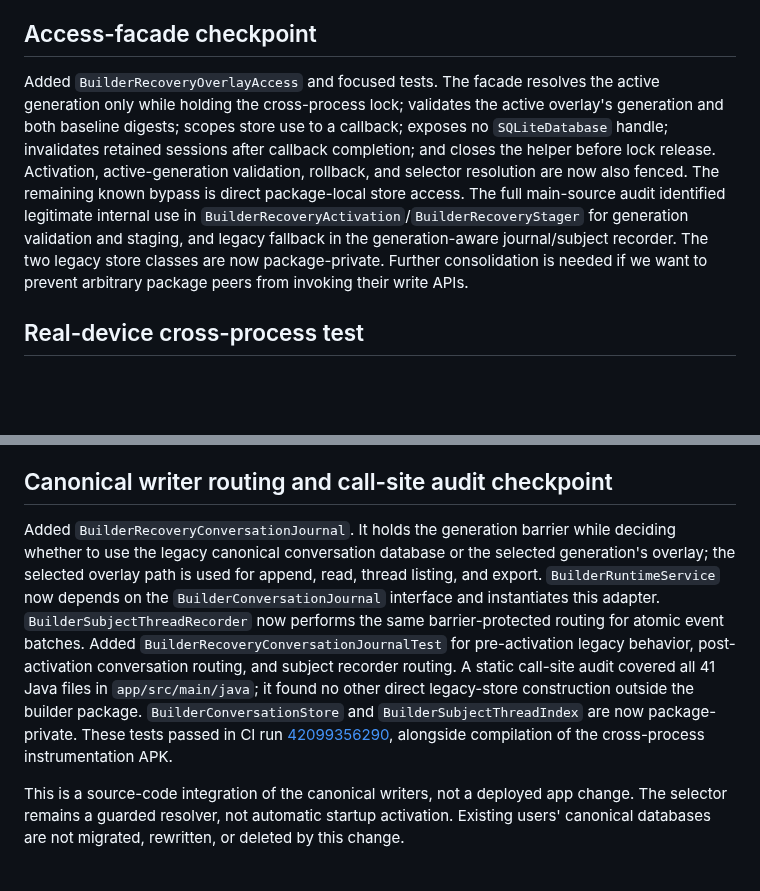
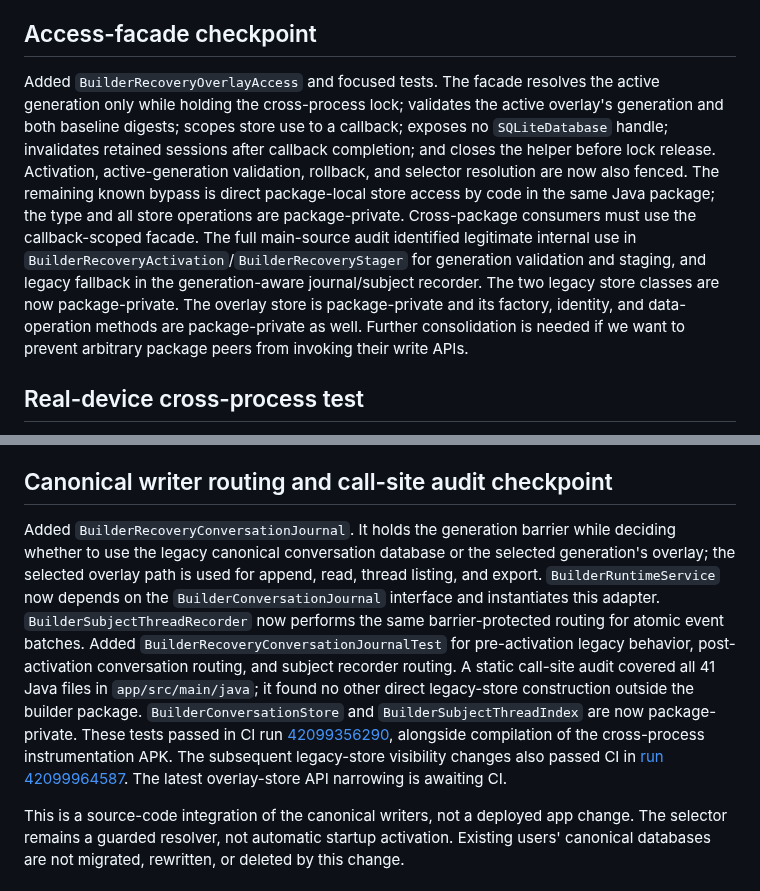
Before and after one commit to mcoke9-lgtm/Yggdrasil-Lean, a Markdown page: docs/RECOVERY_GENERATION_BARRIER_DESIGN_001.md, 2 parts joined by grey strips. GitHub-like rendering; blank space fills up the shorter version.

Commit message:
Document narrowed overlay store API and remaining package boundary

```diff
--- a/docs/RECOVERY_GENERATION_BARRIER_DESIGN_001.md
+++ b/docs/RECOVERY_GENERATION_BARRIER_DESIGN_001.md
@@ -100,7 +100,7 @@ The two identified canonical writer paths now route through the barrier and scop
 
 ## Access-facade checkpoint
 
-Added `BuilderRecoveryOverlayAccess` and focused tests. The facade resolves the active generation only while holding the cross-process lock; validates the active overlay's generation and both baseline digests; scopes store use to a callback; exposes no `SQLiteDatabase` handle; invalidates retained sessions after callback completion; and closes the helper before lock release. Activation, active-generation validation, rollback, and selector resolution are now also fenced. The remaining known bypass is direct package-local store access. The full main-source audit identified legitimate internal use in `BuilderRecoveryActivation`/`BuilderRecoveryStager` for generation validation and staging, and legacy fallback in the generation-aware journal/subject recorder. The two legacy store classes are now package-private. Further consolidation is needed if we want to prevent arbitrary package peers from invoking their write APIs.
+Added `BuilderRecoveryOverlayAccess` and focused tests. The facade resolves the active generation only while holding the cross-process lock; validates the active overlay's generation and both baseline digests; scopes store use to a callback; exposes no `SQLiteDatabase` handle; invalidates retained sessions after callback completion; and closes the helper before lock release. Activation, active-generation validation, rollback, and selector resolution are now also fenced. The remaining known bypass is direct package-local store access by code in the same Java package; the type and all store operations are package-private. Cross-package consumers must use the callback-scoped facade. The full main-source audit identified legitimate internal use in `BuilderRecoveryActivation`/`BuilderRecoveryStager` for generation validation and staging, and legacy fallback in the generation-aware journal/subject recorder. The two legacy store classes are now package-private. The overlay store is package-private and its factory, identity, and data-operation methods are package-private as well. Further consolidation is needed if we want to prevent arbitrary package peers from invoking their write APIs.
 
 ## Real-device cross-process test
 
@@ -108,7 +108,7 @@ Added a debug-only service in `app/src/debug` running under `:recovery_lock_prob
 
 ## Canonical writer routing and call-site audit checkpoint
 
-Added `BuilderRecoveryConversationJournal`. It holds the generation barrier while deciding whether to use the legacy canonical conversation database or the selected generation's overlay; the selected overlay path is used for append, read, thread listing, and export. `BuilderRuntimeService` now depends on the `BuilderConversationJournal` interface and instantiates this adapter. `BuilderSubjectThreadRecorder` now performs the same barrier-protected routing for atomic event batches. Added `BuilderRecoveryConversationJournalTest` for pre-activation legacy behavior, post-activation conversation routing, and subject recorder routing. A static call-site audit covered all 41 Java files in `app/src/main/java`; it found no other direct legacy-store construction outside the builder package. `BuilderConversationStore` and `BuilderSubjectThreadIndex` are now package-private. These tests passed in CI run [42099356290](https://github.com/mcoke9-lgtm/Yggdrasil-Lean/actions/runs/42099356290), alongside compilation of the cross-process instrumentation APK.
+Added `BuilderRecoveryConversationJournal`. It holds the generation barrier while deciding whether to use the legacy canonical conversation database or the selected generation's overlay; the selected overlay path is used for append, read, thread listing, and export. `BuilderRuntimeService` now depends on the `BuilderConversationJournal` interface and instantiates this adapter. `BuilderSubjectThreadRecorder` now performs the same barrier-protected routing for atomic event batches. Added `BuilderRecoveryConversationJournalTest` for pre-activation legacy behavior, post-activation conversation routing, and subject recorder routing. A static call-site audit covered all 41 Java files in `app/src/main/java`; it found no other direct legacy-store construction outside the builder package. `BuilderConversationStore` and `BuilderSubjectThreadIndex` are now package-private. These tests passed in CI run [42099356290](https://github.com/mcoke9-lgtm/Yggdrasil-Lean/actions/runs/42099356290), alongside compilation of the cross-process instrumentation APK. The subsequent legacy-store visibility changes also passed CI in [run 42099964587](https://github.com/mcoke9-lgtm/Yggdrasil-Lean/actions/runs/42099964587). The latest overlay-store API narrowing is awaiting CI.
 
 This is a source-code integration of the canonical writers, not a deployed app change. The selector remains a guarded resolver, not automatic startup activation. Existing users' canonical databases are not migrated, rewritten, or deleted by this change.
 
```
